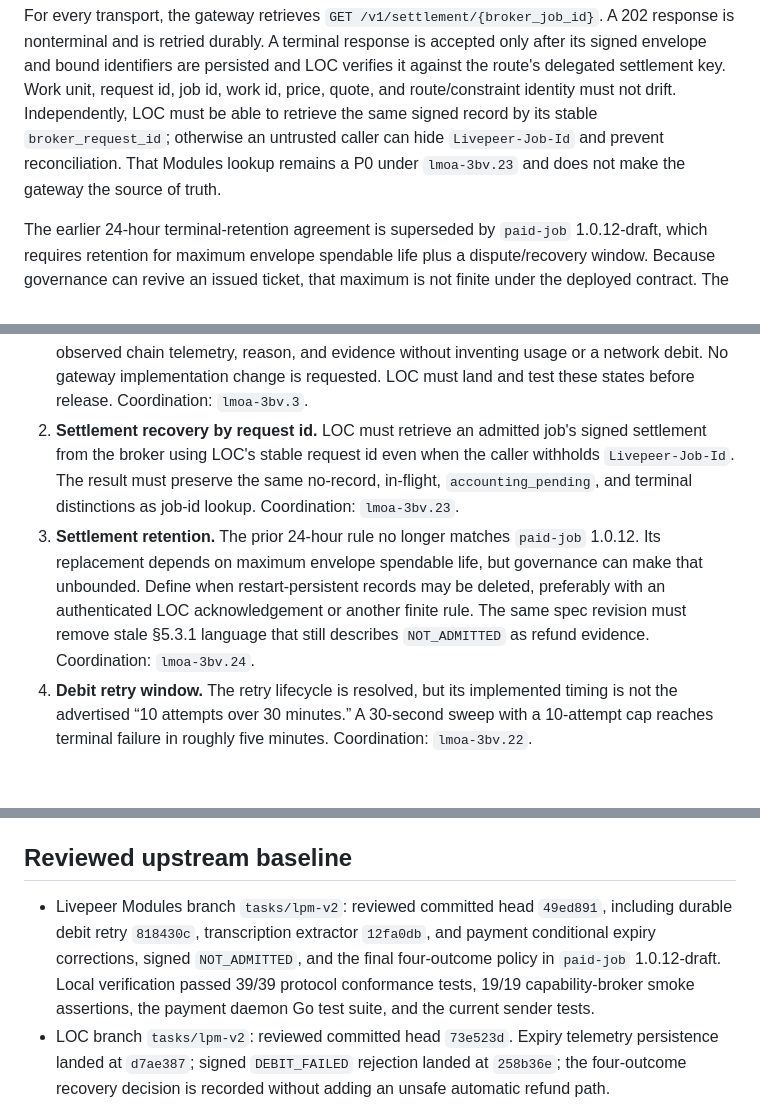
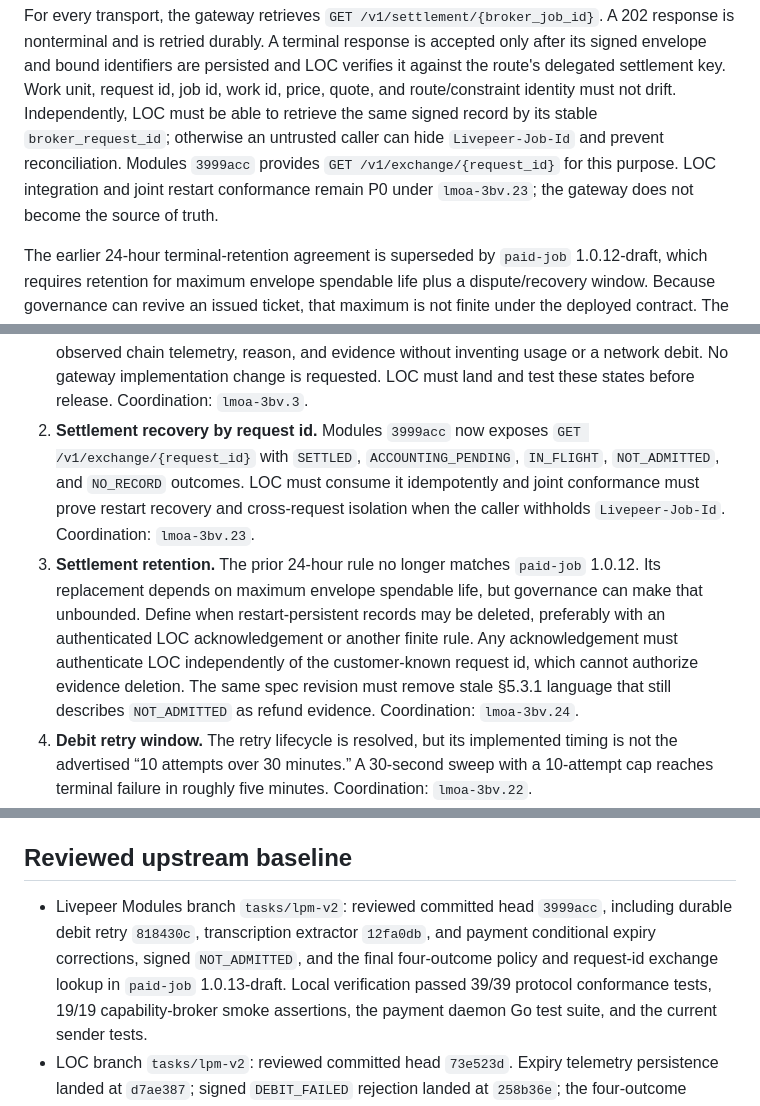
Before and after one commit to Cloud-SPE/livepeer-modules-openai-gateway, a Markdown page: docs/design-docs/paid-job-v1.md, 3 parts joined by grey strips. Drawn GitHub-style; blank space fills up the shorter version.

Commit message:
docs: track request-id recovery integration

```diff
--- a/docs/design-docs/paid-job-v1.md
+++ b/docs/design-docs/paid-job-v1.md
@@ -98,8 +98,10 @@ route's delegated settlement key. Work unit, request id, job id, work id,
 price, quote, and route/constraint identity must not drift. Independently, LOC
 must be able to retrieve the same signed record by its stable
 `broker_request_id`; otherwise an untrusted caller can hide
-`Livepeer-Job-Id` and prevent reconciliation. That Modules lookup remains a P0
-under `lmoa-3bv.23` and does not make the gateway the source of truth.
+`Livepeer-Job-Id` and prevent reconciliation. Modules `3999acc` provides
+`GET /v1/exchange/{request_id}` for this purpose. LOC integration and joint
+restart conformance remain P0 under `lmoa-3bv.23`; the gateway does not become
+the source of truth.
 
 The earlier 24-hour terminal-retention agreement is superseded by
 `paid-job` 1.0.12-draft, which requires retention for maximum envelope
@@ -200,16 +202,19 @@ These block release, but not the independent catalog/client/schema retrofit:
    observed chain telemetry, reason, and evidence without inventing usage or a
    network debit. No gateway implementation change is requested. LOC must land
    and test these states before release. Coordination: `lmoa-3bv.3`.
-2. **Settlement recovery by request id.** LOC must retrieve an admitted job's
-   signed settlement from the broker using LOC's stable request id even when
-   the caller withholds `Livepeer-Job-Id`. The result must preserve the same
-   no-record, in-flight, `accounting_pending`, and terminal distinctions as
-   job-id lookup. Coordination: `lmoa-3bv.23`.
+2. **Settlement recovery by request id.** Modules `3999acc` now exposes
+   `GET /v1/exchange/{request_id}` with `SETTLED`, `ACCOUNTING_PENDING`,
+   `IN_FLIGHT`, `NOT_ADMITTED`, and `NO_RECORD` outcomes. LOC must consume it
+   idempotently and joint conformance must prove restart recovery and
+   cross-request isolation when the caller withholds `Livepeer-Job-Id`.
+   Coordination: `lmoa-3bv.23`.
 3. **Settlement retention.** The prior 24-hour rule no longer matches
    `paid-job` 1.0.12. Its replacement depends on maximum envelope spendable
    life, but governance can make that unbounded. Define when restart-persistent
    records may be deleted, preferably with an authenticated LOC
-   acknowledgement or another finite rule. The same spec revision must remove
+   acknowledgement or another finite rule. Any acknowledgement must
+   authenticate LOC independently of the customer-known request id, which
+   cannot authorize evidence deletion. The same spec revision must remove
    stale §5.3.1 language that still describes `NOT_ADMITTED` as refund evidence.
    Coordination: `lmoa-3bv.24`.
 4. **Debit retry window.** The retry lifecycle is resolved, but its implemented
@@ -237,10 +242,11 @@ land. Pinning does not introduce a source dependency.
 
 ## Reviewed upstream baseline
 
-- Livepeer Modules branch `tasks/lpm-v2`: reviewed committed head `49ed891`, including
+- Livepeer Modules branch `tasks/lpm-v2`: reviewed committed head `3999acc`, including
   durable debit retry `818430c`, transcription extractor `12fa0db`, and payment
   conditional expiry corrections, signed `NOT_ADMITTED`, and the final
-  four-outcome policy in `paid-job` 1.0.12-draft. Local verification
+  four-outcome policy and request-id exchange lookup in `paid-job`
+  1.0.13-draft. Local verification
   passed 39/39 protocol conformance tests, 19/19 capability-broker smoke
   assertions, the payment daemon Go test suite, and the current sender tests.
 - LOC branch `tasks/lpm-v2`: reviewed committed head `73e523d`. Expiry telemetry
```
Also changed, not shown: 1 other file.
